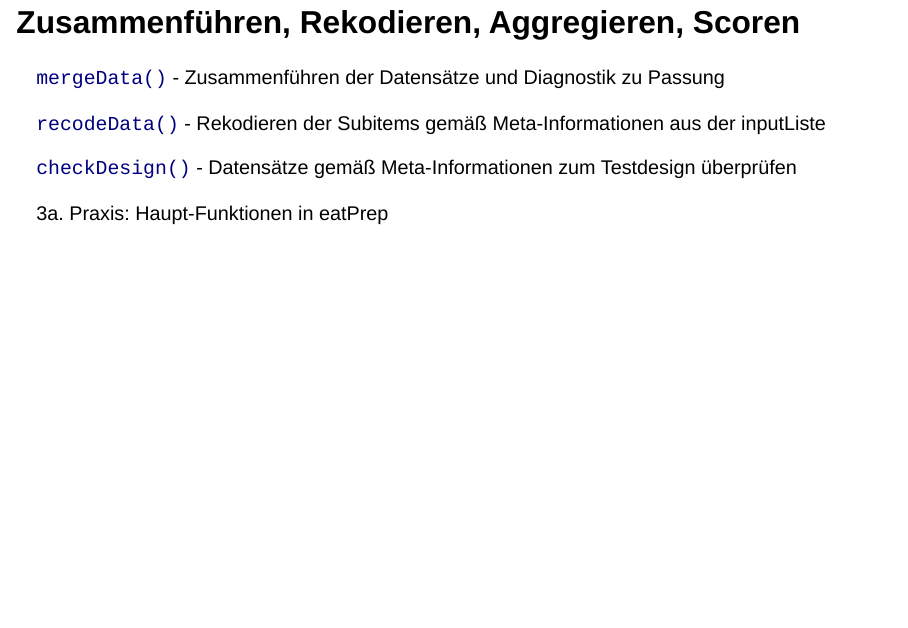
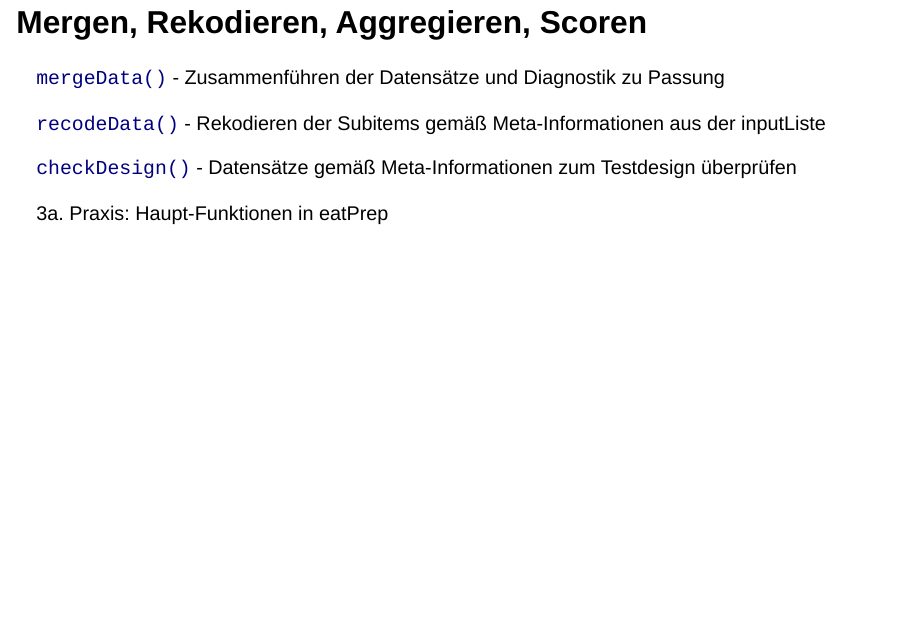
Before and after one commit to sachseka/workshops, a Quarto document (eatPrep2024/eatPrep2024.qmd): page 30 of 31. Rendered offline with R 4.5, knitr and Pandoc in place of Quarto, with nearby package versions; drawn as Slidy slides in place of the format the file asks for.

Commit message:
small fix

```diff
--- a/eatPrep2024/eatPrep2024.qmd
+++ b/eatPrep2024/eatPrep2024.qmd
@@ -360,7 +360,7 @@
 :::
 
 
-## Zusammenführen, Rekodieren, Aggregieren, Scoren
+## Mergen, Rekodieren, Aggregieren, Scoren
 
 [`mergeData()`](https://sachseka.github.io/eatPrep/reference/mergeData.html) - Zusammenführen der Datensätze und Diagnostik zu Passung
 
```
Also changed, not shown: eatPrep2024/eatPrep2024.html.
